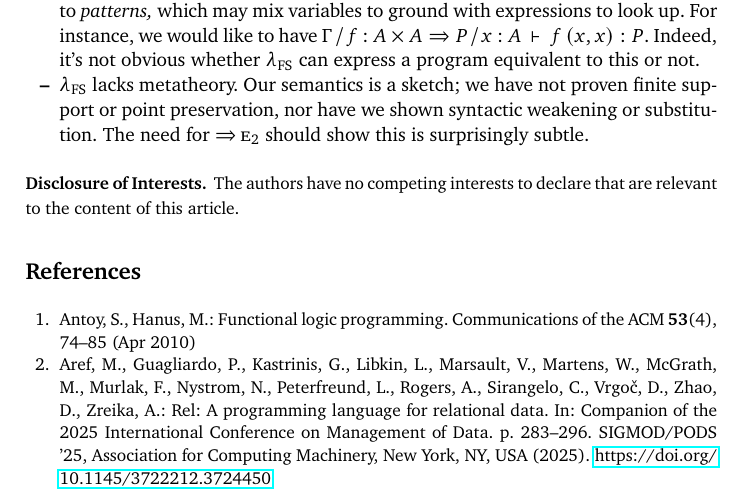
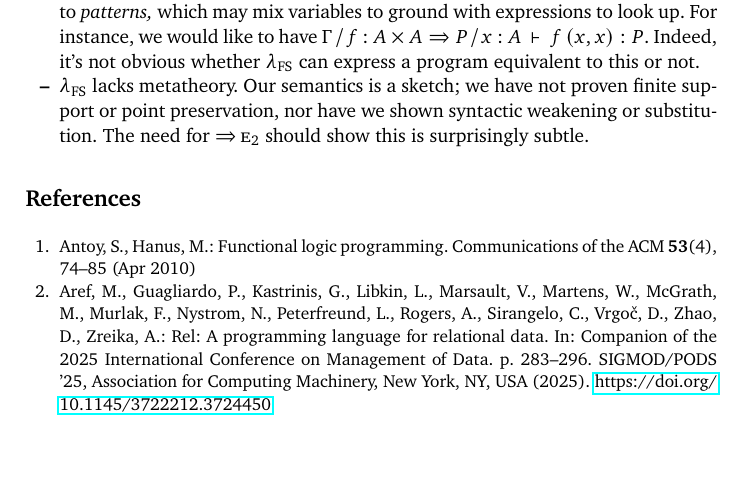
Before and after one commit to rntz/fslang, a LaTeX thesis (flops-2026/main.tex): part of page 15 of 17, cut so that both start at the same text, the shorter picture padded with empty space. Compiled offline with pdfLaTeX.

Commit message:
remove "no competing interests" declaration

```diff
--- a/flops-2026/main.tex
+++ b/flops-2026/main.tex
@@ -2167,24 +2167,25 @@ we can generalize \name{or} and \name{exists} to an `additive' commutative monoi
 \end{itemize}
 
 
-%% END MATTER
-\begin{credits}
-%% \subsubsection{\ackname} A bold run-in heading in small font size at the end of the paper is
-%% used for general acknowledgments, for example: This study was funded
-%% by X (grant number Y).
-
-\subsubsection{\discintname}
-The authors have no competing interests to declare that are relevant to the content of this article.
-%% It is now necessary to declare any competing interests or to specifically
-%% state that the authors have no competing interests. Please place the
-%% statement with a bold run-in heading in small font size beneath the
-%% (optional) acknowledgments\footnote{If EquinOCS, our proceedings submission
-%% system, is used, then the disclaimer can be provided directly in the system.},
-%% for example: The authors have no competing interests to declare that are
-%% relevant to the content of this article. Or: Author A has received research
-%% grants from Company W. Author B has received a speaker honorarium from
-%% Company X and owns stock in Company Y. Author C is a member of committee Z.
-\end{credits}
+%% %% END MATTER
+%% \begin{credits}
+%% %% \subsubsection{\ackname} A bold run-in heading in small font size at the end of the paper is
+%% %% used for general acknowledgments, for example: This study was funded
+%% %% by X (grant number Y).
+
+%% \subsubsection{\discintname}
+%% The authors have no competing interests to declare that are relevant to the content of this article.
+%% %% It is now necessary to declare any competing interests or to specifically
+%% %% state that the authors have no competing interests. Please place the
+%% %% statement with a bold run-in heading in small font size beneath the
+%% %% (optional) acknowledgments\footnote{If EquinOCS, our proceedings submission
+%% %% system, is used, then the disclaimer can be provided directly in the system.},
+%% %% for example: The authors have no competing interests to declare that are
+%% %% relevant to the content of this article. Or: Author A has received research
+%% %% grants from Company W. Author B has received a speaker honorarium from
+%% %% Company X and owns stock in Company Y. Author C is a member of committee Z.
+%% \end{credits}
+
 
 %\FloatBarrier
 %% %
```
